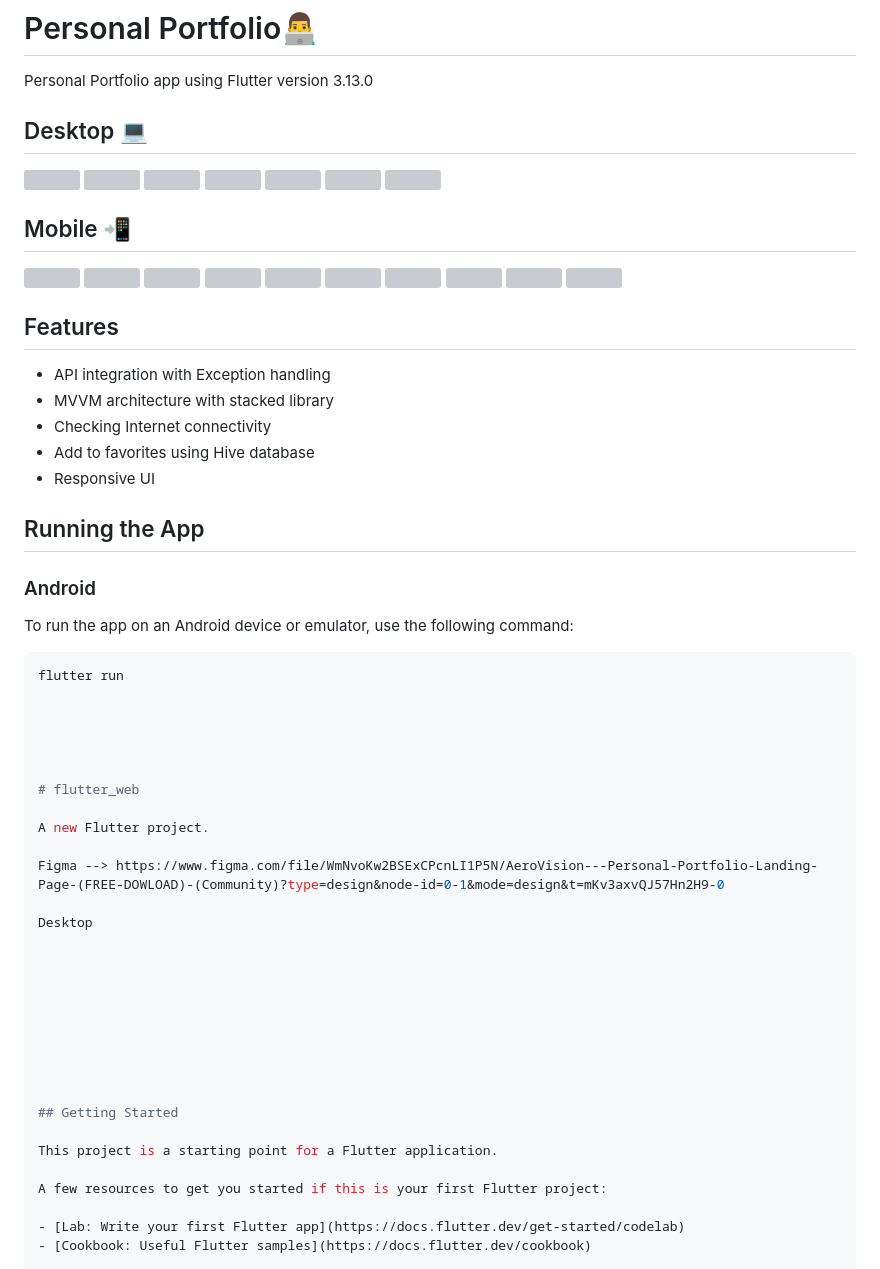
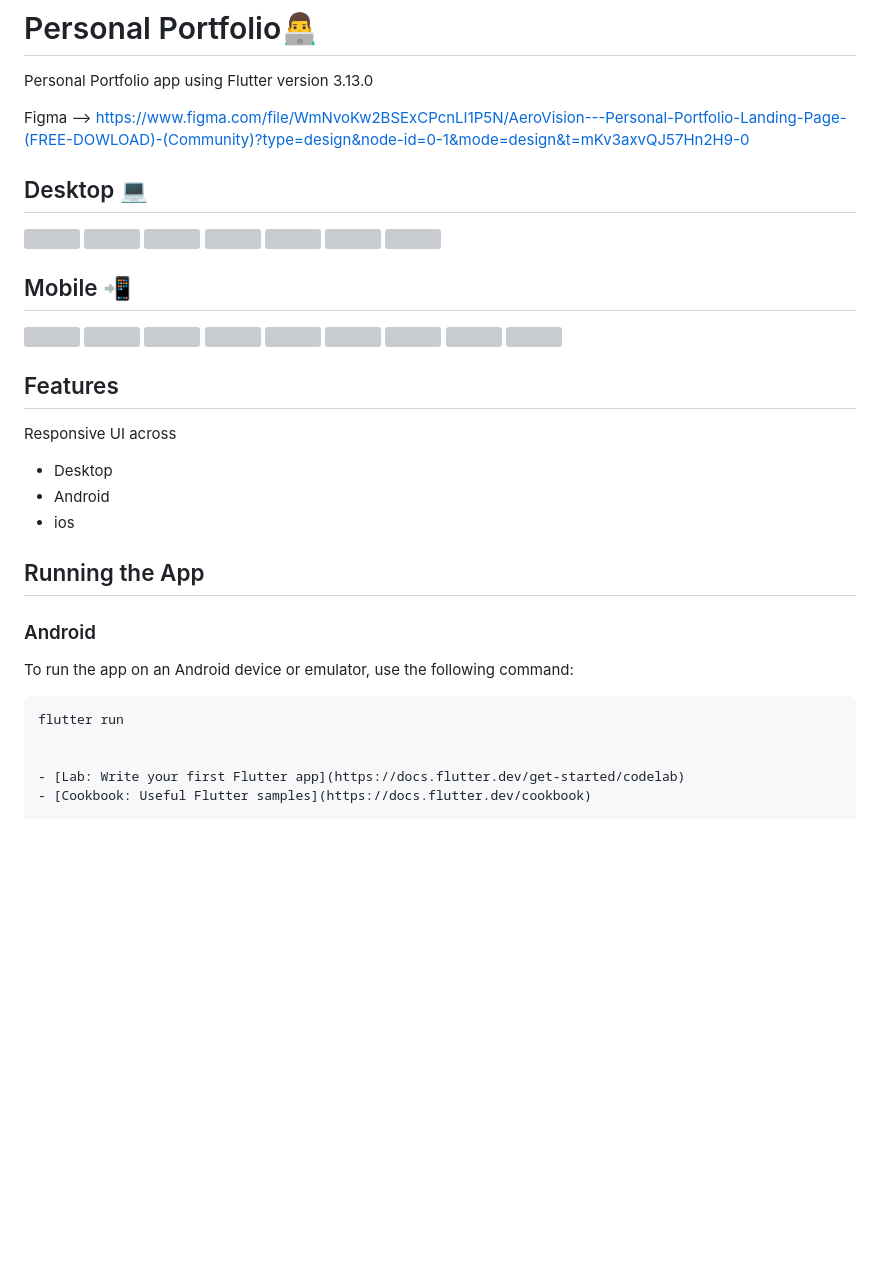
Before and after one commit to Ziyauddin189/flutter_portfolio_web, a Markdown page: README.md, the part around one of its changes. Rendered like a GitHub page; blank space fills up the shorter version; grey boxes are pictures that could not be loaded.

```diff
--- a/README.md
+++ b/README.md
@@ -1,6 +1,8 @@
 # Personal Portfolio👨‍💻
 
 Personal Portfolio app using Flutter version 3.13.0
+
+Figma --> https://www.figma.com/file/WmNvoKw2BSExCPcnLI1P5N/AeroVision---Personal-Portfolio-Landing-Page-(FREE-DOWLOAD)-(Community)?type=design&node-id=0-1&mode=design&t=mKv3axvQJ57Hn2H9-0
 
 ## Desktop 💻
 <p align="left">
@@ -30,11 +30,11 @@ Personal Portfolio app using Flutter version 3.13.0
 
 
 ## Features
-- API integration with Exception handling
-- MVVM architecture with stacked library
-- Checking Internet connectivity
-- Add to favorites using Hive database
-- Responsive UI
+Responsive UI across
+- Desktop
+- Android
+- ios
+
 
 ## Running the App
 
@@ -45,31 +45,6 @@ To run the app on an Android device or emulator, use the following command:
 flutter run
 
 
-
-
-
-# flutter_web
-
-A new Flutter project.
-
-Figma --> https://www.figma.com/file/WmNvoKw2BSExCPcnLI1P5N/AeroVision---Personal-Portfolio-Landing-Page-(FREE-DOWLOAD)-(Community)?type=design&node-id=0-1&mode=design&t=mKv3axvQJ57Hn2H9-0
-
-Desktop
-
-
-
-
-
-
-
-
-
-## Getting Started
-
-This project is a starting point for a Flutter application.
-
-A few resources to get you started if this is your first Flutter project:
-
 - [Lab: Write your first Flutter app](https://docs.flutter.dev/get-started/codelab)
 - [Cookbook: Useful Flutter samples](https://docs.flutter.dev/cookbook)
 
```
Also changed, not shown: other parts of README.md (+9 -11 lines).
